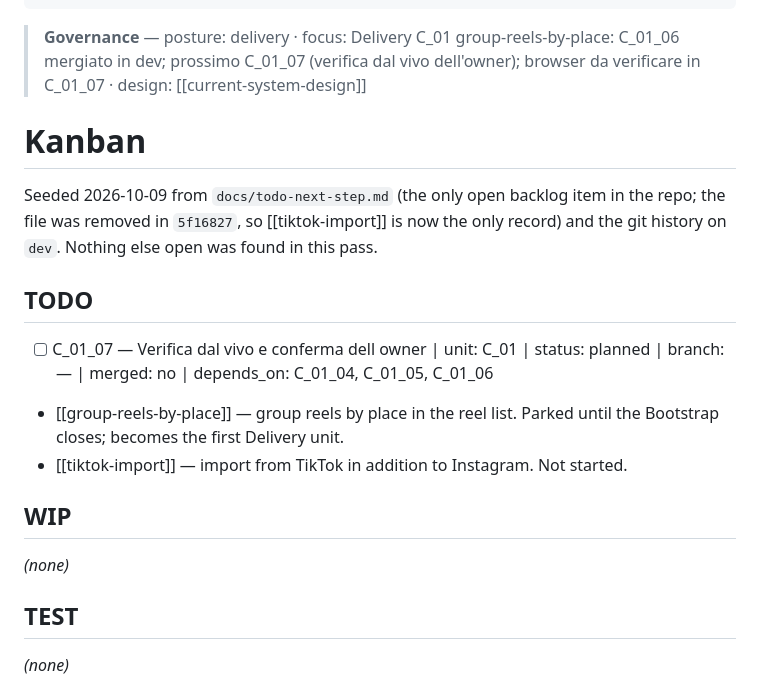
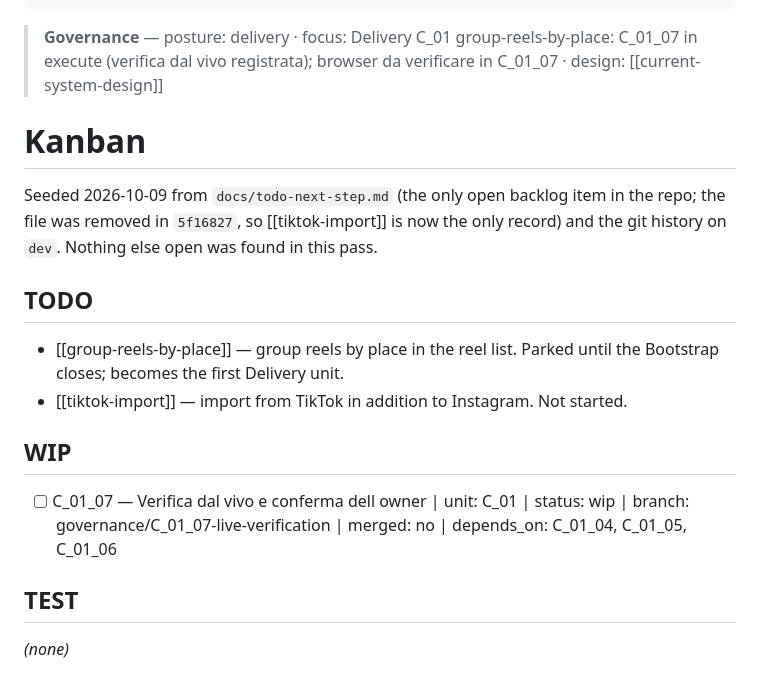
Before and after one commit to FedeGT1/ReelOrganizer, a Markdown page: wiki/KANBAN.md, the part around the change. GitHub-like rendering.

Commit message:
docs(C_01_07): record the owner's live verification
Co-Authored-By: Claude Sonnet 5.5 <noreply@anthropic.com>

```diff
--- a/wiki/KANBAN.md
+++ b/wiki/KANBAN.md
@@ -9,7 +9,7 @@ tags:
 connected files: ["change-requests/business-requests/tiktok-import", "CHANGELOG", "governance/INDEX"]
 ---
 
-> **Governance** — posture: delivery · focus: Delivery C_01 group-reels-by-place: C_01_06 mergiato in dev; prossimo C_01_07 (verifica dal vivo dell'owner); browser da verificare in C_01_07 · design: [[current-system-design]]
+> **Governance** — posture: delivery · focus: Delivery C_01 group-reels-by-place: C_01_07 in execute (verifica dal vivo registrata); browser da verificare in C_01_07 · design: [[current-system-design]]
 
 # Kanban
 
@@ -19,13 +19,12 @@ git history on `dev`. Nothing else open was found in this pass.
 
 ## TODO
 
-- [ ] C_01_07 — Verifica dal vivo e conferma dell owner | unit: C_01 | status: planned | branch: — | merged: no | depends_on: C_01_04, C_01_05, C_01_06
 - [[group-reels-by-place]] — group reels by place in the reel list. Parked until the Bootstrap closes; becomes the first Delivery unit.
 - [[tiktok-import]] — import from TikTok in addition to Instagram. Not started.
 
 ## WIP
 
-*(none)*
+- [ ] C_01_07 — Verifica dal vivo e conferma dell owner | unit: C_01 | status: wip | branch: governance/C_01_07-live-verification | merged: no | depends_on: C_01_04, C_01_05, C_01_06
 
 ## TEST
 
```
Also changed, not shown: 2 other files.
